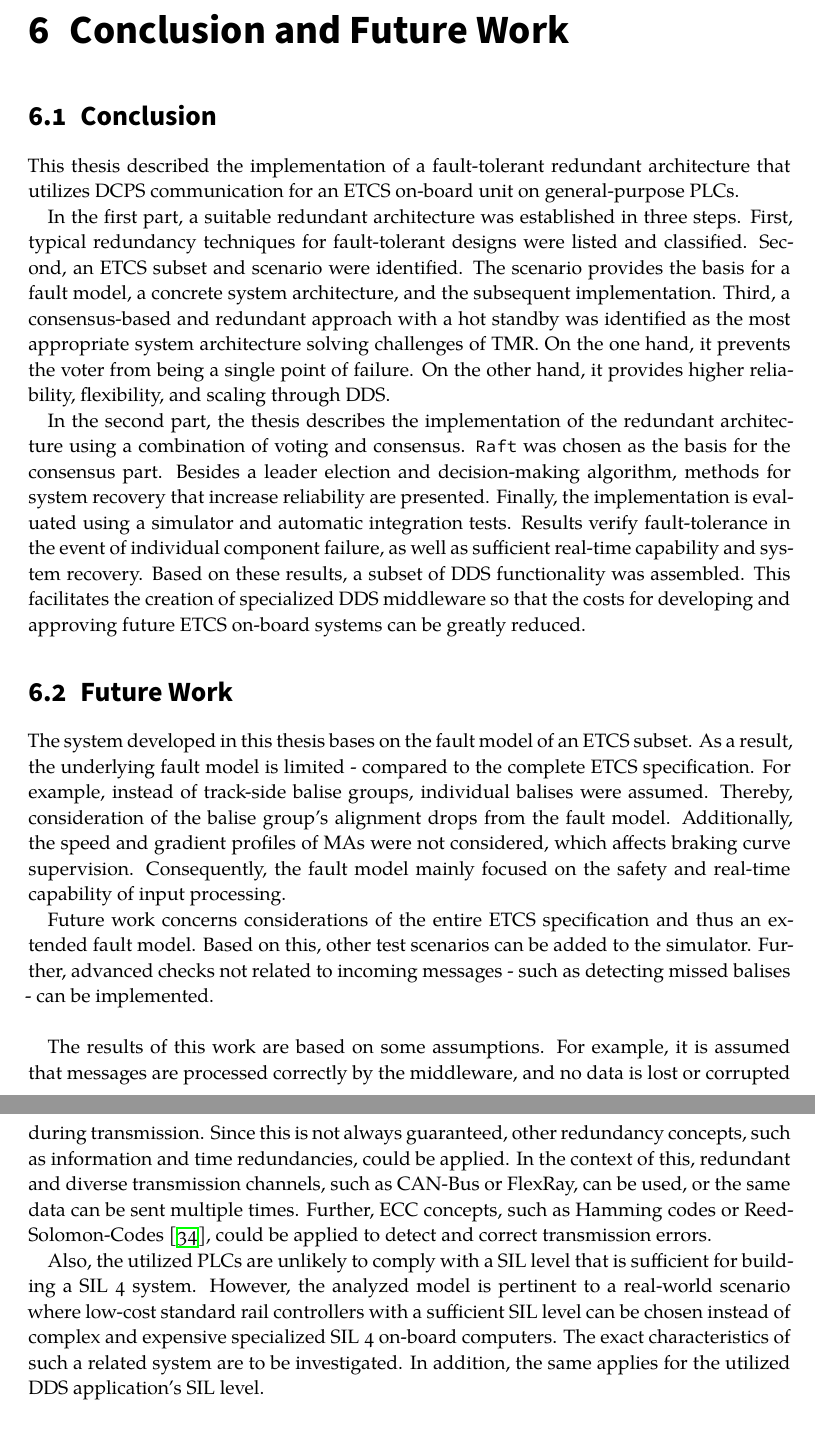
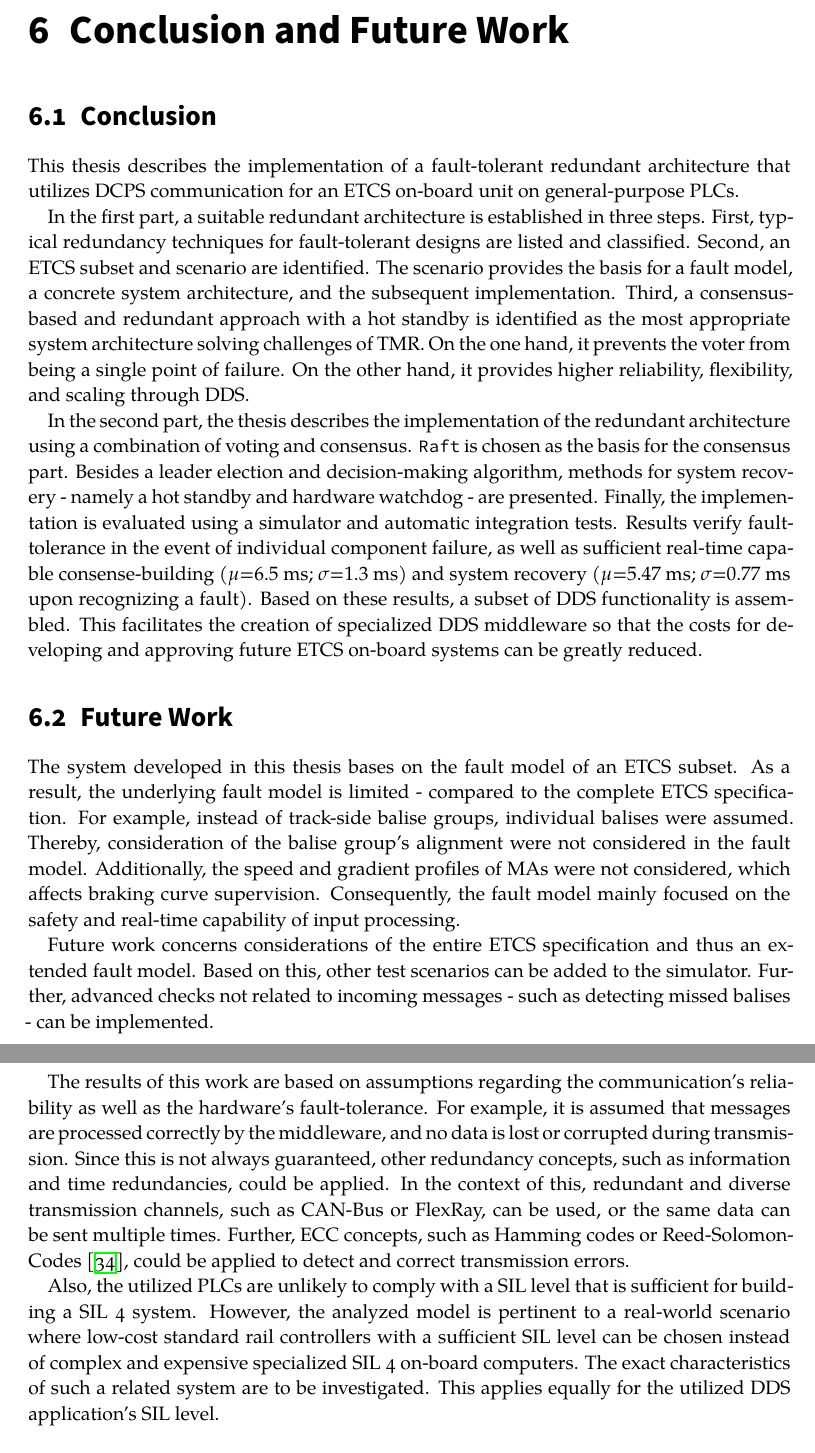
Before and after one commit to Boffmann/masterThesis, a LaTeX thesis (thesis.tex, which reads content/chapter5.tex): two parts of pages 73 and 74 of 78, joined at a grey line, cut so that both start at the same text. Compiled offline with XeLaTeX.

Commit message:
Lukas Feedback

```diff
--- a/content/chapter5.tex
+++ b/content/chapter5.tex
@@ -1,22 +1,22 @@
 \chapter{Conclusion and Future Work}
 
 \section{Conclusion}
-This thesis described the implementation of a fault-tolerant redundant architecture that utilizes \abr{DCPS} communication for an \abr{ETCS} on-board unit on general-purpose \abrpl{PLC}.
+This thesis describes the implementation of a fault-tolerant redundant architecture that utilizes \abr{DCPS} communication for an \abr{ETCS} on-board unit on general-purpose \abrpl{PLC}.
 
-In the first part, a suitable redundant architecture was established in three steps.
-First, typical redundancy techniques for fault-tolerant designs were listed and classified.
-Second, an \abr{ETCS} subset and scenario were identified.
+In the first part, a suitable redundant architecture is established in three steps.
+First, typical redundancy techniques for fault-tolerant designs are listed and classified.
+Second, an \abr{ETCS} subset and scenario are identified.
 The scenario provides the basis for a fault model, a concrete system architecture, and the subsequent implementation.
-Third, a consensus-based and redundant approach with a hot standby was identified as the most appropriate system architecture solving challenges of \abr{TMR}.
+Third, a consensus-based and redundant approach with a hot standby is identified as the most appropriate system architecture solving challenges of \abr{TMR}.
 On the one hand, it prevents the voter from being a single point of failure.
 On the other hand, it provides higher reliability, flexibility, and scaling through \abr{DDS}.
 
 In the second part, the thesis describes the implementation of the redundant architecture using a combination of voting and consensus.
-\texttt{Raft} was chosen as the basis for the consensus part.
-Besides a leader election and decision-making algorithm, methods for system recovery that increase reliability are presented.
+\texttt{Raft} is chosen as the basis for the consensus part.
+Besides a leader election and decision-making algorithm, methods for system recovery - namely a hot standby and hardware watchdog - are presented.
 Finally, the implementation is evaluated using a simulator and automatic integration tests.
-Results verify fault-tolerance in the event of individual component failure, as well as sufficient real-time capability and system recovery.
-Based on these results, a subset of \abr{DDS} functionality was assembled.
+Results verify fault-tolerance in the event of individual component failure, as well as sufficient real-time capable consense-building ($\mu$=$6.5$~ms;$~\sigma$=$1.3$~ms) and system recovery ($\mu$=$5.47$~ms;$~\sigma$=$0.77$~ms upon recognizing a fault).
+Based on these results, a subset of \abr{DDS} functionality is assembled.
 This facilitates the creation of specialized \abr{DDS} middleware so that the costs for developing and approving future \abr{ETCS} on-board systems can be greatly reduced.
 
 
@@ -25,7 +25,7 @@ This facilitates the creation of specialized \abr{DDS} middleware so that the co
 The system developed in this thesis bases on the fault model of an \abr{ETCS} subset.
 As a result, the underlying fault model is limited - compared to the complete \abr{ETCS} specification.
 For example, instead of track-side balise groups, individual balises were assumed.
-Thereby, consideration of the balise group's alignment drops from the fault model.
+Thereby, consideration of the balise group's alignment were not considered in the fault model.
 Additionally, the speed and gradient profiles of \abrpl{MA} were not considered, which affects braking curve supervision.
 Consequently, the fault model mainly focused on the safety and real-time capability of input processing.
 
@@ -34,7 +34,7 @@ Based on this, other test scenarios can be added to the simulator.
 Further, advanced checks not related to incoming messages - such as detecting missed balises - can be implemented.
 \\
 
-The results of this work are based on some assumptions.
+The results of this work are based on assumptions regarding the communication's reliability as well as the hardware's fault-tolerance.
 For example, it is assumed that messages are processed correctly by the middleware, and no data is lost or corrupted during transmission.
 Since this is not always guaranteed, other redundancy concepts, such as information and time redundancies, could be applied.
 In the context of this, redundant and diverse transmission channels, such as CAN-Bus or FlexRay, can be used, or the same data can be sent multiple times.
@@ -43,7 +43,7 @@ Further, \abr{ECC} concepts, such as Hamming codes or Reed-Solomon-Codes~\cite{R
 Also, the utilized \abrpl{PLC} are unlikely to comply with a \abr{SIL} level that is sufficient for building a \abr{SIL} 4 system.
 However, the analyzed model is pertinent to a real-world scenario where low-cost standard rail controllers with a sufficient \abr{SIL} level can be chosen instead of complex and expensive specialized \abr{SIL} 4 on-board computers.
 The exact characteristics of such a related system are to be investigated.
-In addition, the same applies for the utilized DDS application's \abr{SIL} level.
+This applies equally for the utilized DDS application's \abr{SIL} level.
 \\
 
 This work's fault model omits Byzantine faults.
```
Also changed, not shown: content/abstract.tex (+1 -1 lines), content/chapter3.tex (+1 -1 lines).
